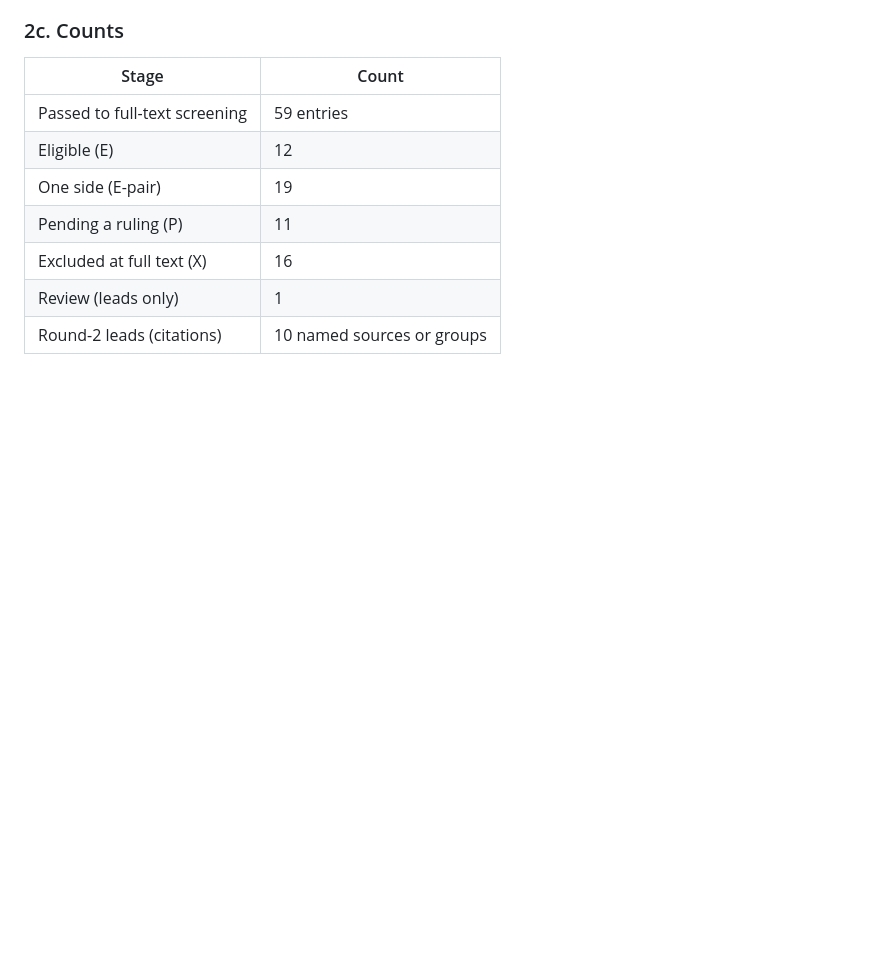
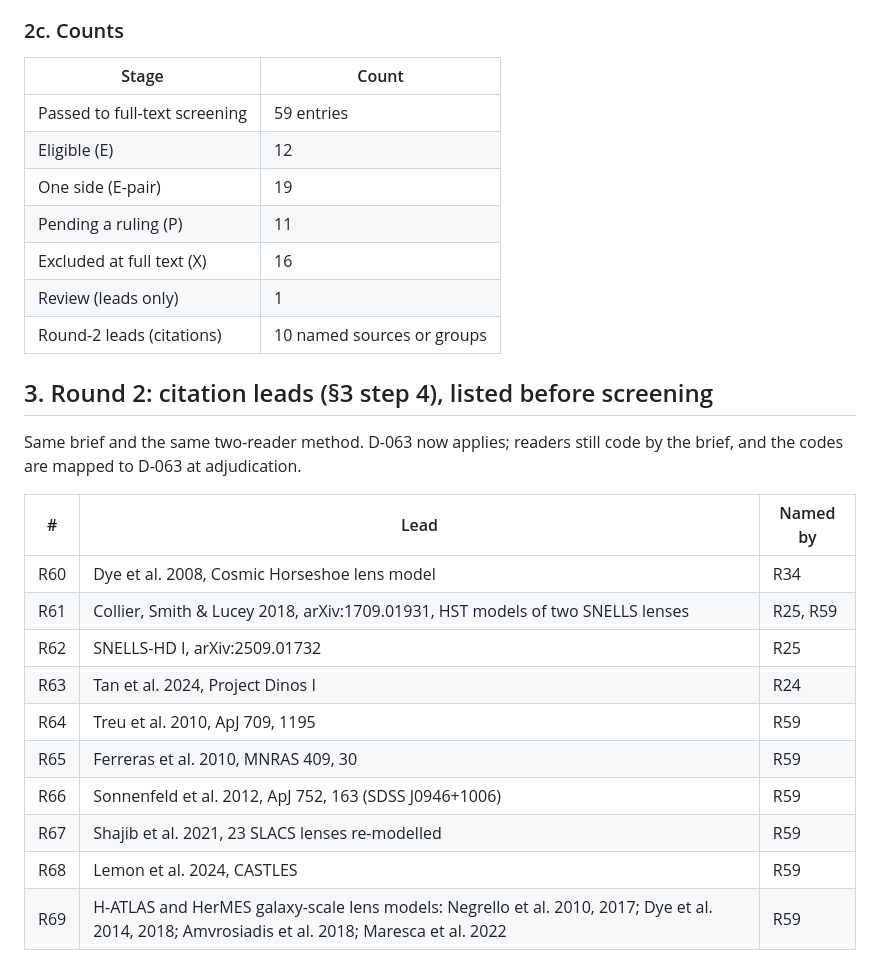
Before and after one commit to extragravitation/atlas, a Markdown page: docs/sources/search-log-A6.md, the part around the change. Drawn GitHub-style; blank space fills up the shorter version.

Commit message:
A6 strong lensing: round-2 citation leads listed before screening
Co-Authored-By: Claude Opus 5.5 <noreply@anthropic.com>
Claude-Session: https://claude.ai/code/session_01Cr1mAmB7kjVMwkBFEBkSon

```diff
--- a/docs/sources/search-log-A6.md
+++ b/docs/sources/search-log-A6.md
@@ -177,3 +177,20 @@ Named but not in R1–R59, to be screened in a second round with the same brief:
 | Excluded at full text (X) | 16 |
 | Review (leads only) | 1 |
 | Round-2 leads (citations) | 10 named sources or groups |
+
+## 3. Round 2: citation leads (§3 step 4), listed before screening
+
+Same brief and the same two-reader method. D-063 now applies; readers still code by the brief, and the codes are mapped to D-063 at adjudication.
+
+| # | Lead | Named by |
+|---|---|---|
+| R60 | Dye et al. 2008, Cosmic Horseshoe lens model | R34 |
+| R61 | Collier, Smith & Lucey 2018, arXiv:1709.01931, HST models of two SNELLS lenses | R25, R59 |
+| R62 | SNELLS-HD I, arXiv:2509.01732 | R25 |
+| R63 | Tan et al. 2024, Project Dinos I | R24 |
+| R64 | Treu et al. 2010, ApJ 709, 1195 | R59 |
+| R65 | Ferreras et al. 2010, MNRAS 409, 30 | R59 |
+| R66 | Sonnenfeld et al. 2012, ApJ 752, 163 (SDSS J0946+1006) | R59 |
+| R67 | Shajib et al. 2021, 23 SLACS lenses re-modelled | R59 |
+| R68 | Lemon et al. 2024, CASTLES | R59 |
+| R69 | H-ATLAS and HerMES galaxy-scale lens models: Negrello et al. 2010, 2017; Dye et al. 2014, 2018; Amvrosiadis et al. 2018; Maresca et al. 2022 | R59 |
```
